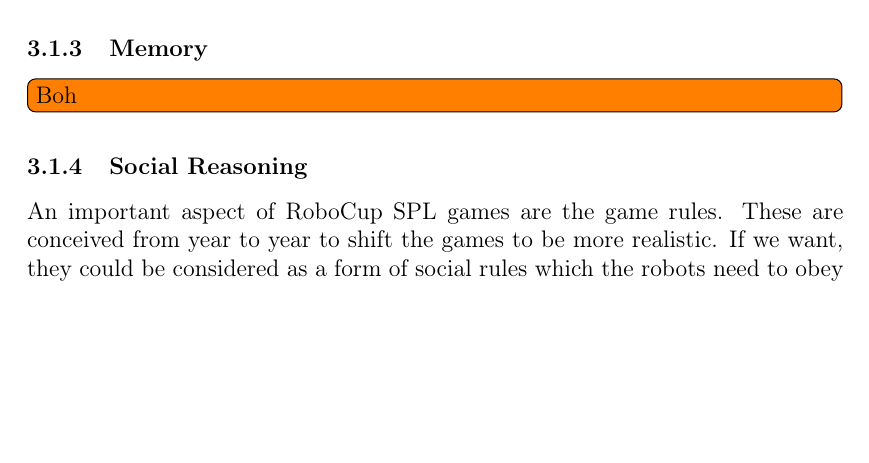
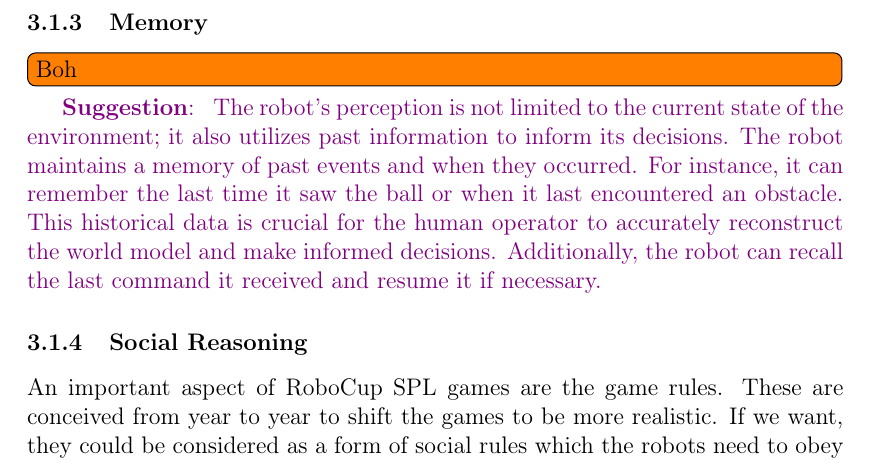
Before and after one commit to neverorfrog/hri-challenge, a LaTeX document (report/main.tex): part of page 8 of 18, cut so that both start at the same text, the shorter picture padded with empty space. Compiled offline with pdfLaTeX.

Commit message:
intortata Memory Section

```diff
--- a/report/main.tex
+++ b/report/main.tex
@@ -278,8 +278,16 @@ possible undesired behaviors.
 \end{figure}
 
 \subsubsection{Memory}
-
 \todo[inline]{Boh}
+\suggestion{
+    The robot's perception is not limited to the current state of the environment;
+    it also utilizes past information to inform its decisions. The robot maintains
+    a memory of past events and when they occurred. For instance, it can remember the
+    last time it saw the ball or when it last encountered an obstacle. This historical
+    data is crucial for the human operator to accurately reconstruct the world model
+    and make informed decisions. Additionally, the robot can recall the last command
+    it received and resume it if necessary.
+}
 
 \subsubsection{Social Reasoning}
 
```
Also changed, not shown: report/main.pdf, 1 other file.
